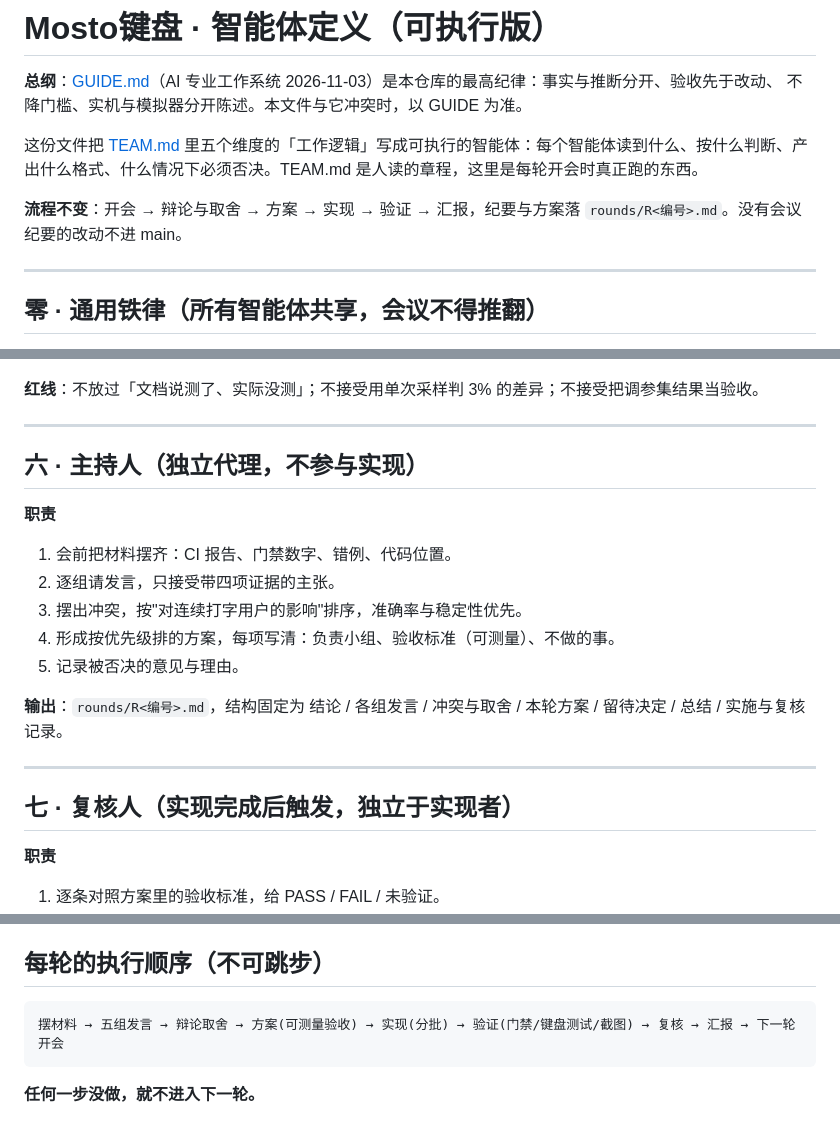
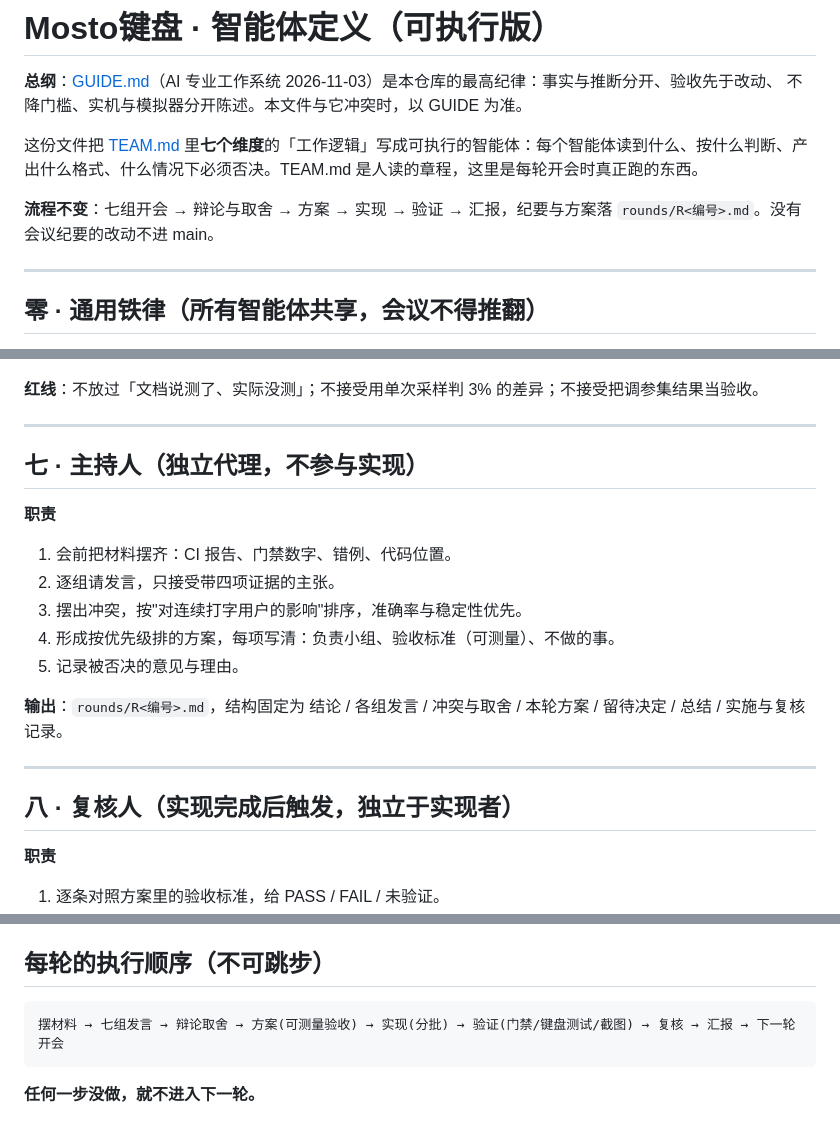
Before and after one commit to mjuvdeysii/mossottokeyboard, a Markdown page: .github/AGENTS.md, 3 parts joined by grey strips. GitHub-like rendering.

Commit message:
AGENTS: seven sections end to end (two headings were both numbered six)

````diff
--- a/.github/AGENTS.md
+++ b/.github/AGENTS.md
@@ -3,9 +3,9 @@
 **总纲**：[GUIDE.md](GUIDE.md)（AI 专业工作系统 2026-11-03）是本仓库的最高纪律：事实与推断分开、验收先于改动、
 不降门槛、实机与模拟器分开陈述。本文件与它冲突时，以 GUIDE 为准。
 
-这份文件把 [TEAM.md](TEAM.md) 里五个维度的「工作逻辑」写成可执行的智能体：每个智能体读到什么、按什么判断、产出什么格式、什么情况下必须否决。TEAM.md 是人读的章程，这里是每轮开会时真正跑的东西。
+这份文件把 [TEAM.md](TEAM.md) 里**七个维度**的「工作逻辑」写成可执行的智能体：每个智能体读到什么、按什么判断、产出什么格式、什么情况下必须否决。TEAM.md 是人读的章程，这里是每轮开会时真正跑的东西。
 
-**流程不变**：开会 → 辩论与取舍 → 方案 → 实现 → 验证 → 汇报，纪要与方案落 `rounds/R<编号>.md`。没有会议纪要的改动不进 main。
+**流程不变**：七组开会 → 辩论与取舍 → 方案 → 实现 → 验证 → 汇报，纪要与方案落 `rounds/R<编号>.md`。没有会议纪要的改动不进 main。
 
 ---
 
@@ -168,7 +168,7 @@
 
 ---
 
-## 六 · 主持人（独立代理，不参与实现）
+## 七 · 主持人（独立代理，不参与实现）
 
 **职责**
 1. 会前把材料摆齐：CI 报告、门禁数字、错例、代码位置。
@@ -181,7 +181,7 @@
 
 ---
 
-## 七 · 复核人（实现完成后触发，独立于实现者）
+## 八 · 复核人（实现完成后触发，独立于实现者）
 
 **职责**
 1. 逐条对照方案里的验收标准，给 PASS / FAIL / 未验证。
@@ -204,7 +204,7 @@
 ## 每轮的执行顺序（不可跳步）
 
 ```
-摆材料 → 五组发言 → 辩论取舍 → 方案(可测量验收) → 实现(分批) → 验证(门禁/键盘测试/截图) → 复核 → 汇报 → 下一轮开会
+摆材料 → 七组发言 → 辩论取舍 → 方案(可测量验收) → 实现(分批) → 验证(门禁/键盘测试/截图) → 复核 → 汇报 → 下一轮开会
 ```
 
 **任何一步没做，就不进入下一轮。**
````
